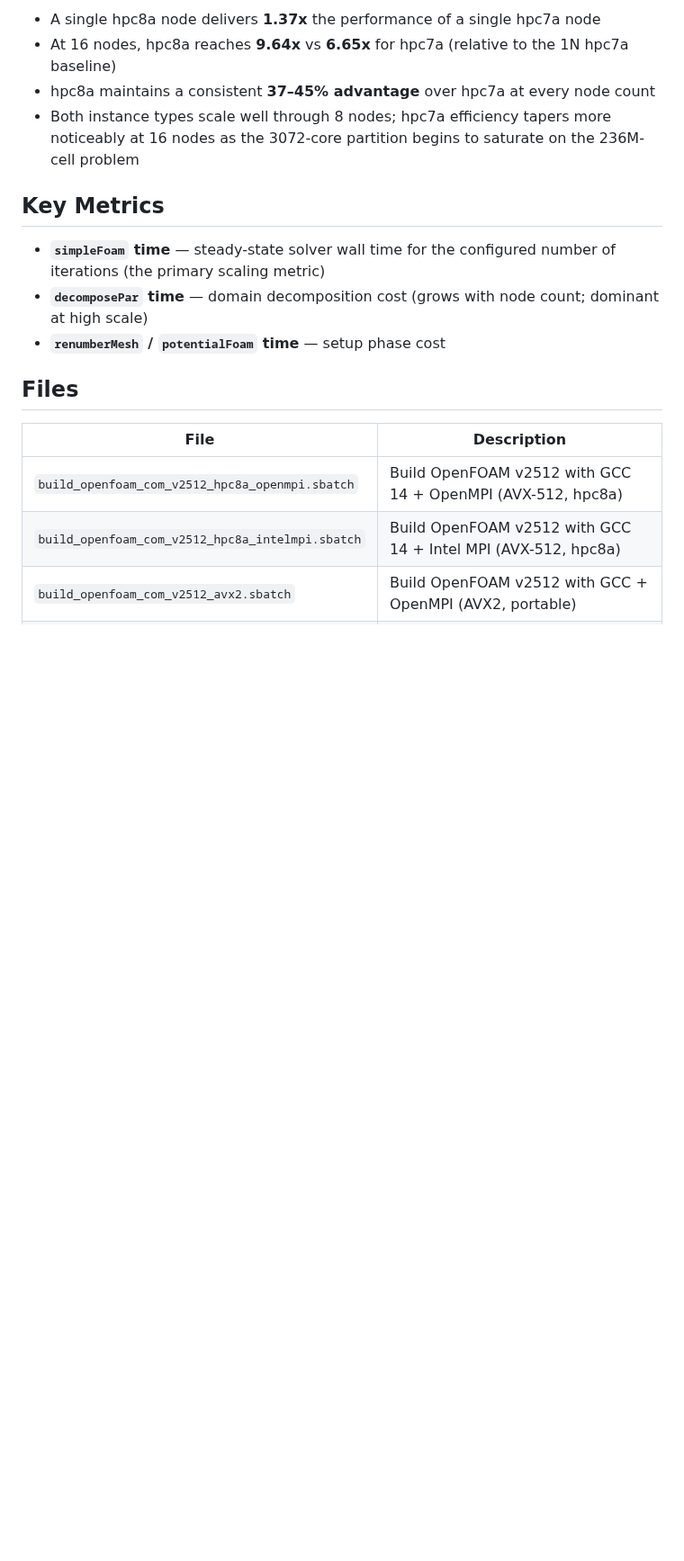
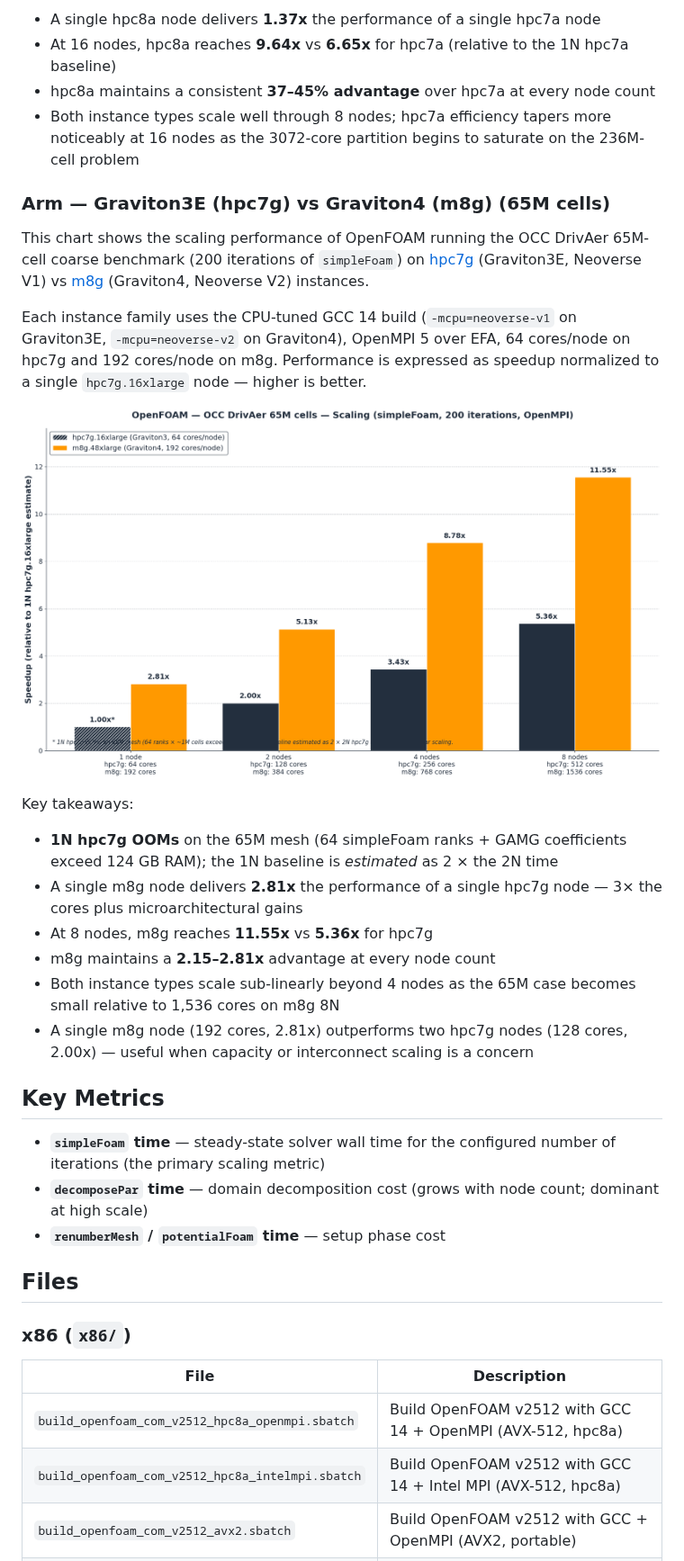
Before and after one commit to aws-samples/hpc-applications, a Markdown page: apps/OpenFoam/README.md, the part around one of its changes. Shown at 90% size. GitHub-like rendering; pictures changed too: Doc/img/OpenFoam/OpenFOAM-OCCDrivAer-65M-Graviton3VsGraviton4.png (added); blank space fills up the shorter version.

```diff
--- a/apps/OpenFoam/README.md
+++ b/apps/OpenFoam/README.md
@@ -102,6 +158,22 @@ Key takeaways:
 - hpc8a maintains a consistent **37–45% advantage** over hpc7a at every node count
 - Both instance types scale well through 8 nodes; hpc7a efficiency tapers more noticeably at 16 nodes as the 3072-core partition begins to saturate on the 236M-cell problem
 
+### Arm — Graviton3E (hpc7g) vs Graviton4 (m8g) (65M cells)
+
+This chart shows the scaling performance of OpenFOAM running the OCC DrivAer 65M-cell coarse benchmark (200 iterations of `simpleFoam`) on [hpc7g](https://aws.amazon.com/ec2/instance-types/hpc7g/) (Graviton3E, Neoverse V1) vs [m8g](https://aws.amazon.com/ec2/instance-types/m8g/) (Graviton4, Neoverse V2) instances.
+
+Each instance family uses the CPU-tuned GCC 14 build (`-mcpu=neoverse-v1` on Graviton3E, `-mcpu=neoverse-v2` on Graviton4), OpenMPI 5 over EFA, 64 cores/node on hpc7g and 192 cores/node on m8g. Performance is expressed as speedup normalized to a single `hpc7g.16xlarge` node — higher is better.
+
+![OpenFOAM OCC DrivAer 65M Graviton3E vs Graviton4](https://github.com/aws-samples/hpc-applications/blob/main/Doc/img/OpenFoam/OpenFOAM-OCCDrivAer-65M-Graviton3VsGraviton4.png?raw=true)
+
+Key takeaways:
+- **1N hpc7g OOMs** on the 65M mesh (64 simpleFoam ranks + GAMG coefficients exceed 124 GB RAM); the 1N baseline is *estimated* as 2 × the 2N time
+- A single m8g node delivers **2.81x** the performance of a single hpc7g node — 3× the cores plus microarchitectural gains
+- At 8 nodes, m8g reaches **11.55x** vs **5.36x** for hpc7g
+- m8g maintains a **2.15–2.81x** advantage at every node count
+- Both instance types scale sub-linearly beyond 4 nodes as the 65M case becomes small relative to 1,536 cores on m8g 8N
+- A single m8g node (192 cores, 2.81x) outperforms two hpc7g nodes (128 cores, 2.00x) — useful when capacity or interconnect scaling is a concern
+
 ## Key Metrics
 
 - **`simpleFoam` time** — steady-state solver wall time for the configured number of iterations (the primary scaling metric)
@@ -110,6 +182,8 @@ Key takeaways:
 
 ## Files
 
+### x86 (`x86/`)
+
 | File | Description |
 |------|-------------|
 | `build_openfoam_com_v2512_hpc8a_openmpi.sbatch` | Build OpenFOAM v2512 with GCC 14 + OpenMPI (AVX-512, hpc8a) |
```
Also changed, not shown: other parts of apps/OpenFoam/README.md (+75 -12 lines).
